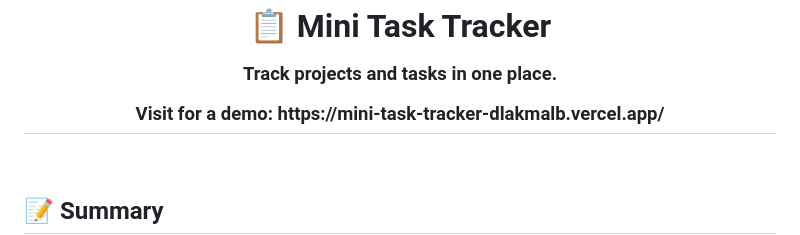
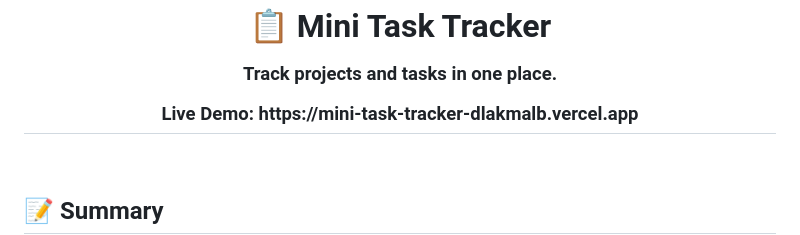
Before and after one commit to dlakmalb/mini-task-tracker, a Markdown page: README.md, the part around the change. GitHub-like rendering.

Commit message:
Update demo link text in README

```diff
--- a/README.md
+++ b/README.md
@@ -2,7 +2,7 @@
     <h1>
         📋 Mini Task Tracker<br/>
         <sub><sup><sub>Track projects and tasks in one place.</sub></sup></sub><br/>
-        <sub><sup><sub>Visit for a demo: https://mini-task-tracker-dlakmalb.vercel.app/</sub></sup></sub><br/>
+        <sub><sup><sub>Live Demo: https://mini-task-tracker-dlakmalb.vercel.app</sub></sup></sub><br/>
     </h1>
 </div>
 <br/>
```
